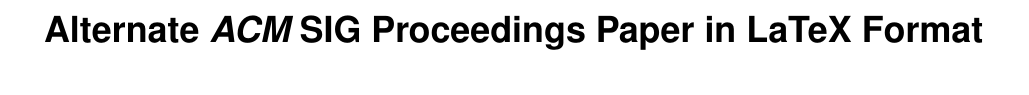
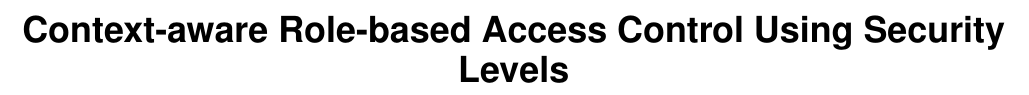
Before and after one commit to michal-trnka/racsClanek, a LaTeX paper (sig-alternateBlind.tex): part of page 1 of 5, cut at the place of the change, the shorter picture padded with empty space. Compiled offline with pdfLaTeX.

Commit message:
Upraveny nadpis

```diff
--- a/sig-alternateBlind.tex
+++ b/sig-alternateBlind.tex
@@ -64,8 +64,7 @@
 \crdata{0-12345-67-8/15/10}  % Allows default copyright data (0-89791-88-6/97/05) to be over-ridden - IF NEED BE.
 % --- End of Author Metadata ---
 
-\title{Alternate {\ttlit ACM} SIG Proceedings Paper in LaTeX
-Format}
+\title{Context-aware Role-based Access Control Using Security Levels}
 %
 % You need the command \numberofauthors to handle the 'placement
 % and alignment' of the authors beneath the title.
```
Also changed, not shown: sig-alternate.tex (+1 -2 lines), sig-alternate.pdf, sig-alternate.ps, sig-alternateBlind.pdf, sig-alternateBlind.ps, sig-alternateBlind.tex (2 more changed lines), 9 other files.
